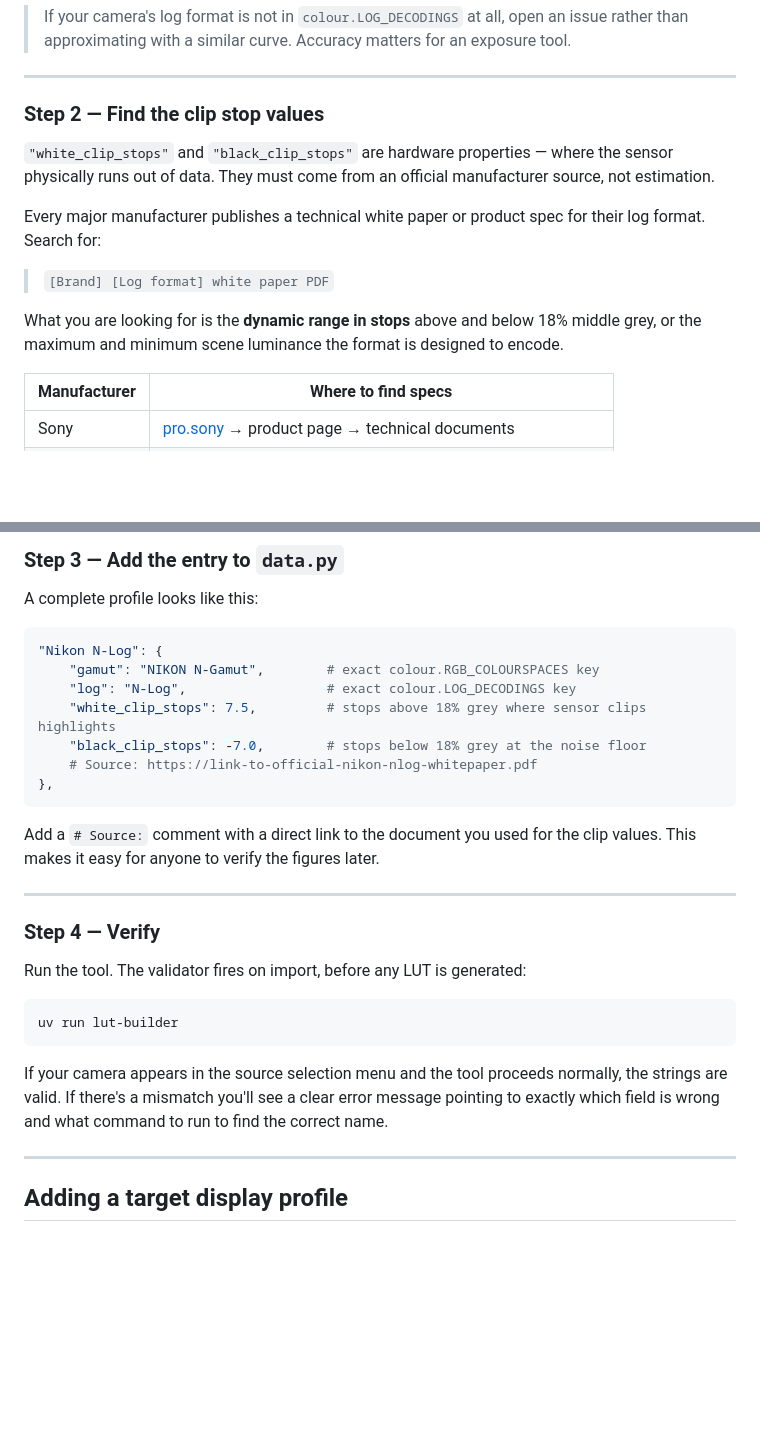
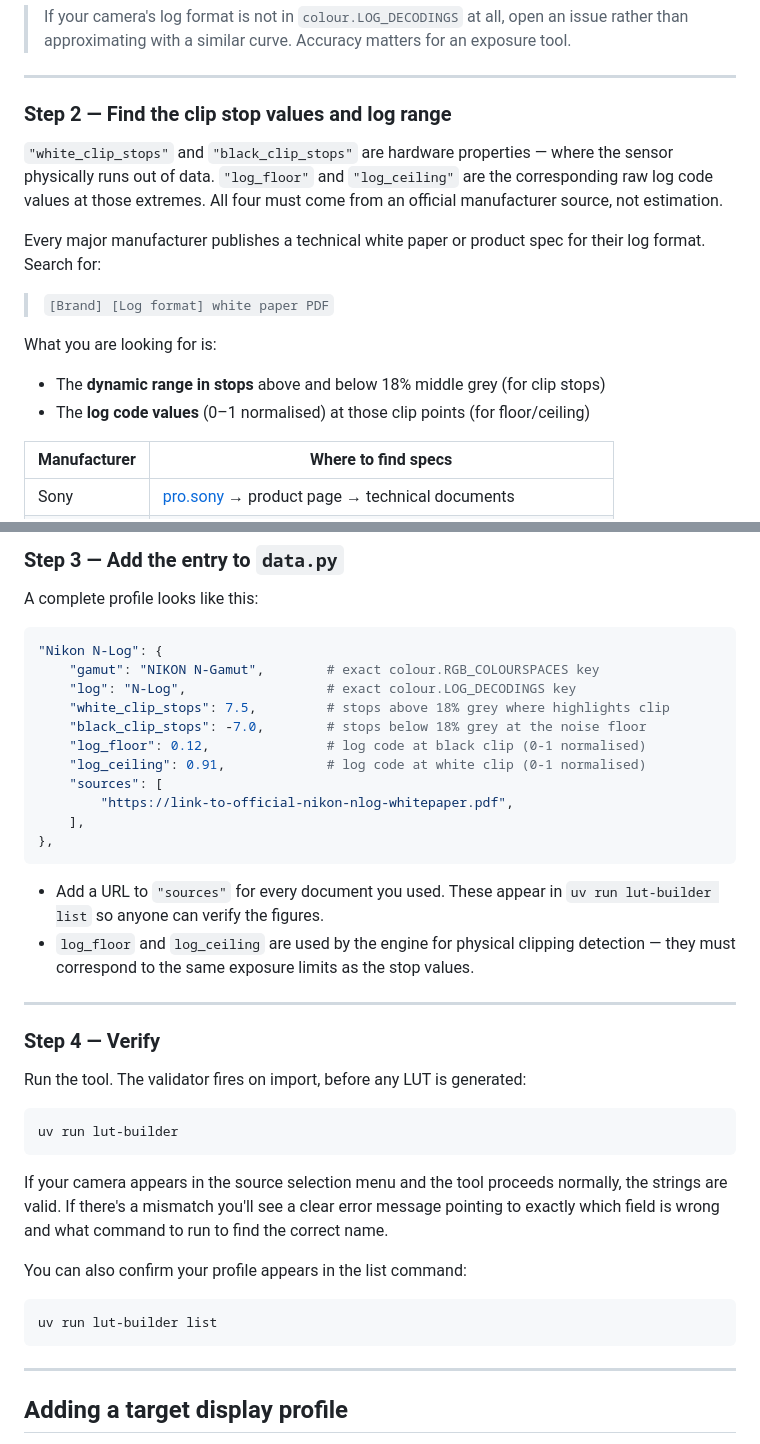
Before and after one commit to Today20092/lut_builder, a Markdown page: Contributing.md, 2 parts joined by grey strips. Drawn GitHub-style; blank space fills up the shorter version.

````diff
--- a/Contributing.md
+++ b/Contributing.md
@@ -56,15 +56,17 @@ Search the output for your camera's log format and wide gamut name. Some example
 
 ---
 
-### Step 2 — Find the clip stop values
+### Step 2 — Find the clip stop values and log range
 
-`"white_clip_stops"` and `"black_clip_stops"` are hardware properties — where the sensor physically runs out of data. They must come from an official manufacturer source, not estimation.
+`"white_clip_stops"` and `"black_clip_stops"` are hardware properties — where the sensor physically runs out of data. `"log_floor"` and `"log_ceiling"` are the corresponding raw log code values at those extremes. All four must come from an official manufacturer source, not estimation.
 
 Every major manufacturer publishes a technical white paper or product spec for their log format. Search for:
 
 > `[Brand] [Log format] white paper PDF`
 
-What you are looking for is the **dynamic range in stops** above and below 18% middle grey, or the maximum and minimum scene luminance the format is designed to encode.
+What you are looking for is:
+- The **dynamic range in stops** above and below 18% middle grey (for clip stops)
+- The **log code values** (0–1 normalised) at those clip points (for floor/ceiling)
 
 | Manufacturer | Where to find specs |
 |---|---|
@@ -95,13 +97,18 @@ A complete profile looks like this:
 "Nikon N-Log": {
     "gamut": "NIKON N-Gamut",        # exact colour.RGB_COLOURSPACES key
     "log": "N-Log",                  # exact colour.LOG_DECODINGS key
-    "white_clip_stops": 7.5,         # stops above 18% grey where sensor clips highlights
+    "white_clip_stops": 7.5,         # stops above 18% grey where highlights clip
     "black_clip_stops": -7.0,        # stops below 18% grey at the noise floor
-    # Source: https://link-to-official-nikon-nlog-whitepaper.pdf
+    "log_floor": 0.12,               # log code at black clip (0-1 normalised)
+    "log_ceiling": 0.91,             # log code at white clip (0-1 normalised)
+    "sources": [
+        "https://link-to-official-nikon-nlog-whitepaper.pdf",
+    ],
 },
 ```
 
-Add a `# Source:` comment with a direct link to the document you used for the clip values. This makes it easy for anyone to verify the figures later.
+- Add a URL to `"sources"` for every document you used. These appear in `uv run lut-builder list` so anyone can verify the figures.
+- `log_floor` and `log_ceiling` are used by the engine for physical clipping detection — they must correspond to the same exposure limits as the stop values.
 
 ---
 
@@ -114,6 +121,12 @@ uv run lut-builder
 ```
 
 If your camera appears in the source selection menu and the tool proceeds normally, the strings are valid. If there's a mismatch you'll see a clear error message pointing to exactly which field is wrong and what command to run to find the correct name.
+
+You can also confirm your profile appears in the list command:
+
+```bash
+uv run lut-builder list
+```
 
 ---
 
````
Also changed, not shown: other parts of Contributing.md (+8 -3 lines), README.md (+66 -28 lines).
